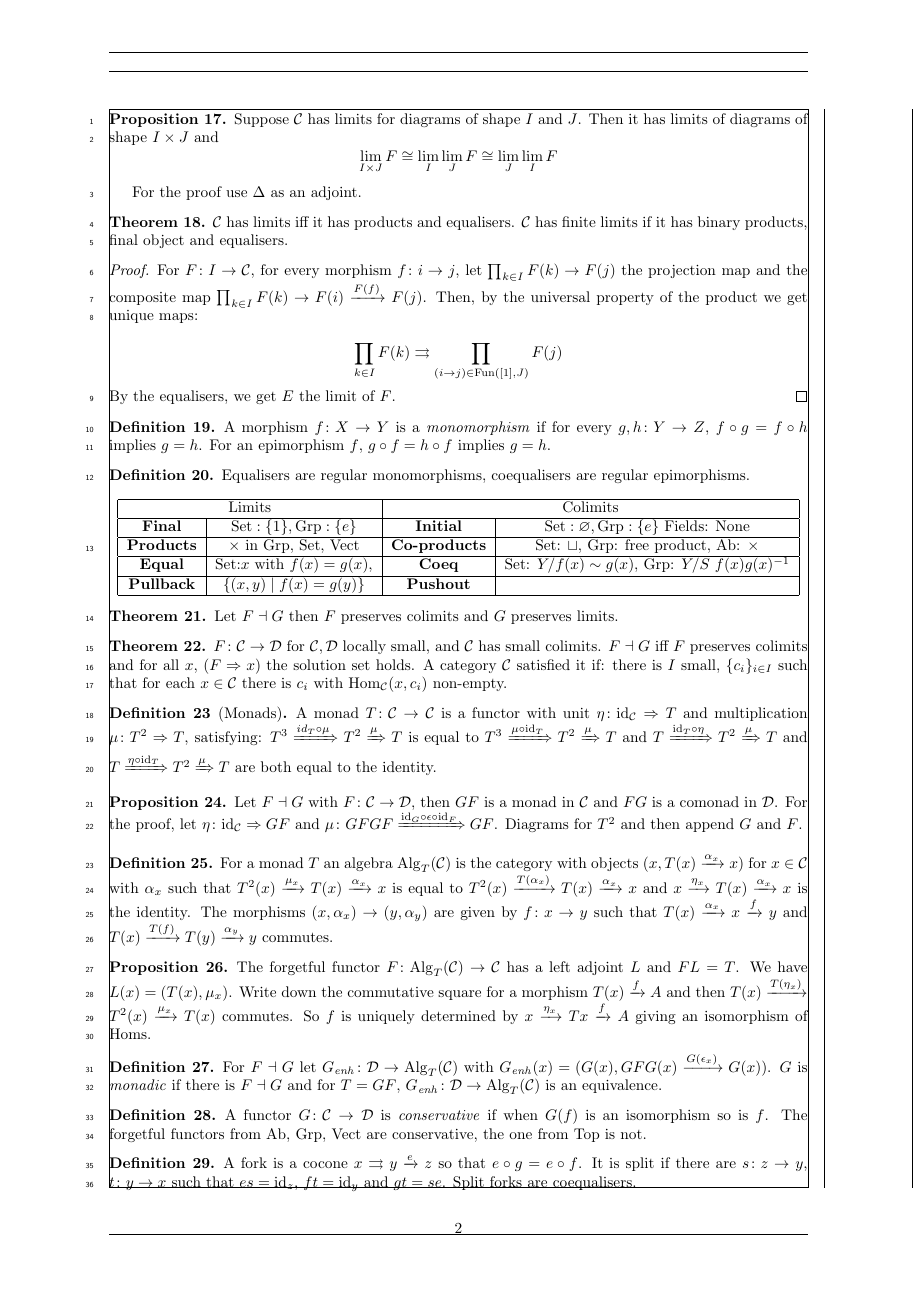
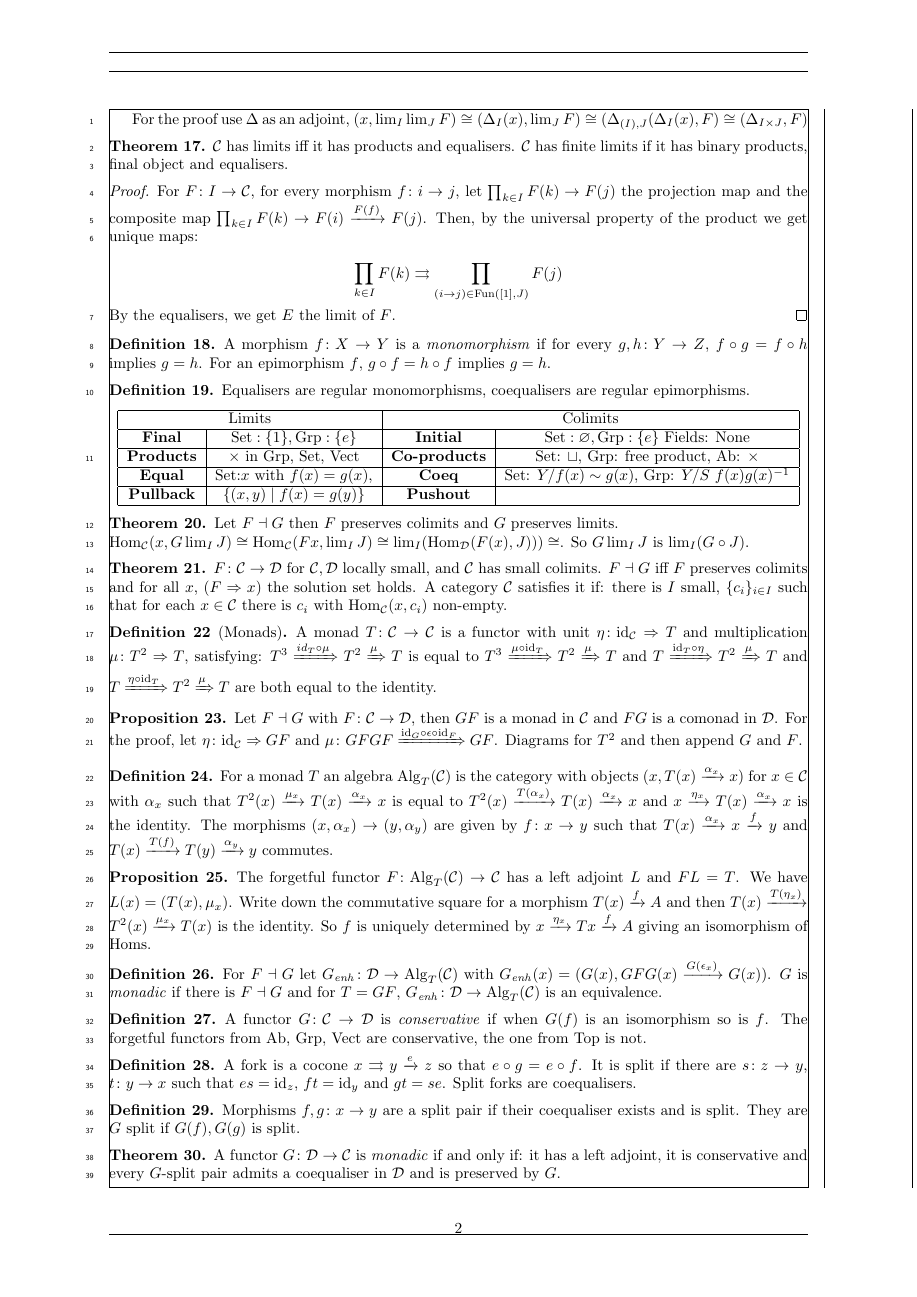
Before and after one commit to gtyrovolas/exam-prep, a LaTeX document (cat/cat.tex): page 2 of 3 before the commit and page 2 of 2 after it. Compiled offline with pdfLaTeX; a LaTeX package or settings file that is missing is left out.

Commit message:
Minor improvements

```diff
--- a/cat/cat.tex
+++ b/cat/cat.tex
@@ -153,7 +149,7 @@ The forgetful functor from fields has no left adjoint. Such a left adjoint shoul
         \lim_{I \times J} F \cong \lim_I \lim_J F \cong \lim_J \lim_I F
     \]
 \end{proposition}
-For the proof use $\Delta$ as an adjoint.
+For the proof use $\Delta$ as an adjoint, $(x, \lim_I \lim_J F) \cong (\Delta_I(x), \lim_J F) \cong(\Delta_{(I),J} (\Delta_I(x), F) \cong (\Delta_{I \times J}, F)$
 
 \begin{theorem}
     $\C$ has limits iff it has products and equalisers. $\C$ has finite limits if it has binary products, final object and equalisers.
@@ -193,12 +189,12 @@ For the proof use $\Delta$ as an adjoint.
 \end{center}
 
 \begin{theorem}
-    Let $F \dashv G$ then $F$ preserves colimits and $G$ preserves limits.
+    Let $F \dashv G$ then $F$ preserves colimits and $G$ preserves limits. \\$\Hom{x}{G \lim_I J} \cong \Hom{Fx}{\lim_I J} \cong \lim_I(\Hom[D]{F(x)}{J})) \cong $. So $G \lim_I J$ is $\lim_I (G \circ J)$.
 \end{theorem}
 
 \begin{theorem}
     $F \colon \C \rightarrow \D$ for $\C, \D$ locally small, and $\C$ has small colimits.
-    $F \dashv G$ iff $F$ preserves colimits and for all $x$, $(F \Rightarrow x)$ the solution set holds. A category $\C$ satisfied it if:
+    $F \dashv G$ iff $F$ preserves colimits and for all $x$, $(F \Rightarrow x)$ the solution set holds. A category $\C$ satisfies it if:
     there is $I$ small, $\{c_i\}_{i \in I}$ such that for each $x \in \C$ there is $c_i$ with $\Hom{x}{c_i}$ non-empty.
 \end{theorem}
 
@@ -218,7 +214,7 @@ For the proof use $\Delta$ as an adjoint.
 
 \begin{proposition}
     The forgetful functor $F \colon \mathrm{Alg}_T(\C) \rightarrow \C$ has a left adjoint $L$ and $FL = T$.
-    We have $L(x) = (T(x), \mu_x)$. Write down the commutative square for a morphism $T(x) \xrightarrow{f} A$ and then $T(x) \xrightarrow{T(\eta_x)} T^2(x) \xrightarrow{\mu_x} T(x)$ commutes. So $f$ is uniquely determined by $x \xrightarrow{\eta_x} Tx \xrightarrow{f} A$ giving an isomorphism of Homs.
+    We have $L(x) = (T(x), \mu_x)$. Write down the commutative square for a morphism $T(x) \xrightarrow{f} A$ and then $T(x) \xrightarrow{T(\eta_x)} T^2(x) \xrightarrow{\mu_x} T(x)$ is the identity. So $f$ is uniquely determined by $x \xrightarrow{\eta_x} Tx \xrightarrow{f} A$ giving an isomorphism of Homs.
 \end{proposition}
 
 \begin{definition}
```
Also changed, not shown: cat/cat.pdf, cat/cat.tex (10 more changed lines).
